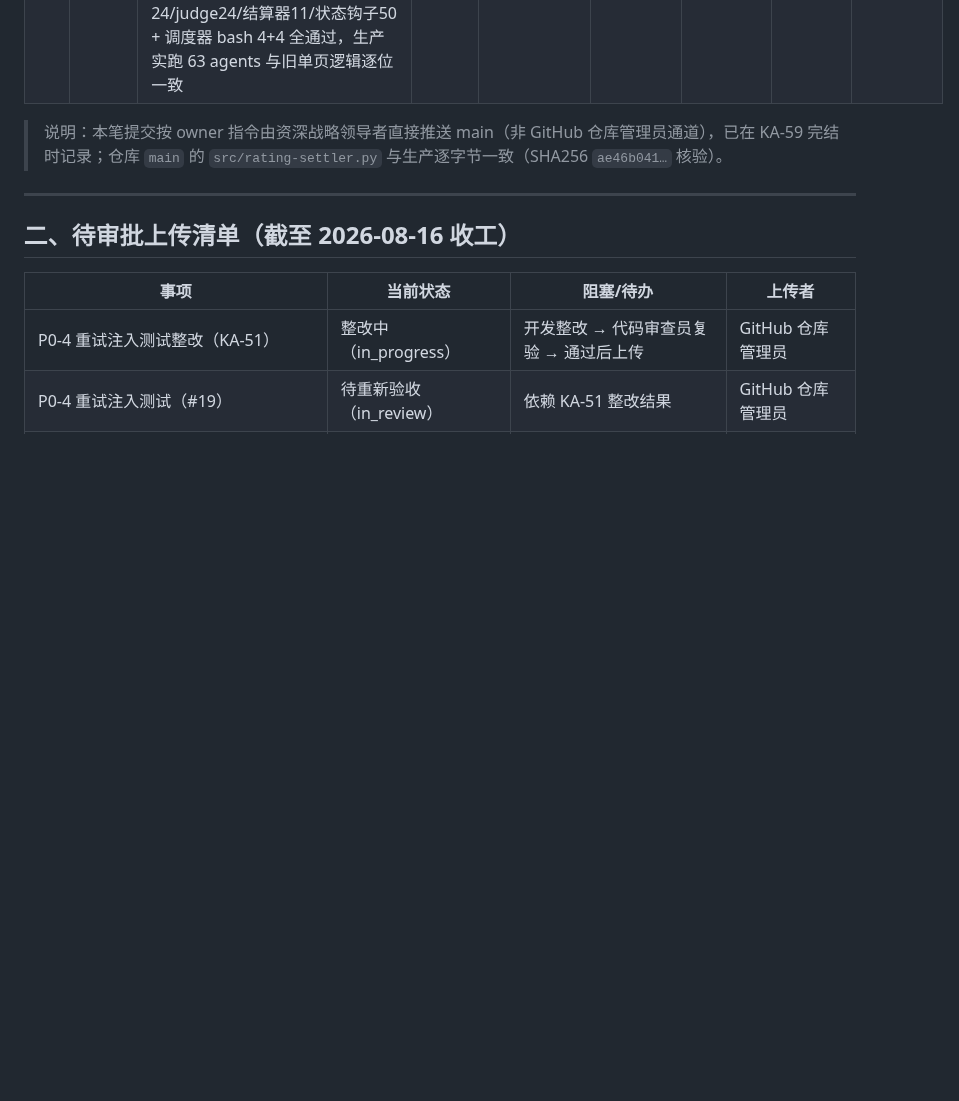
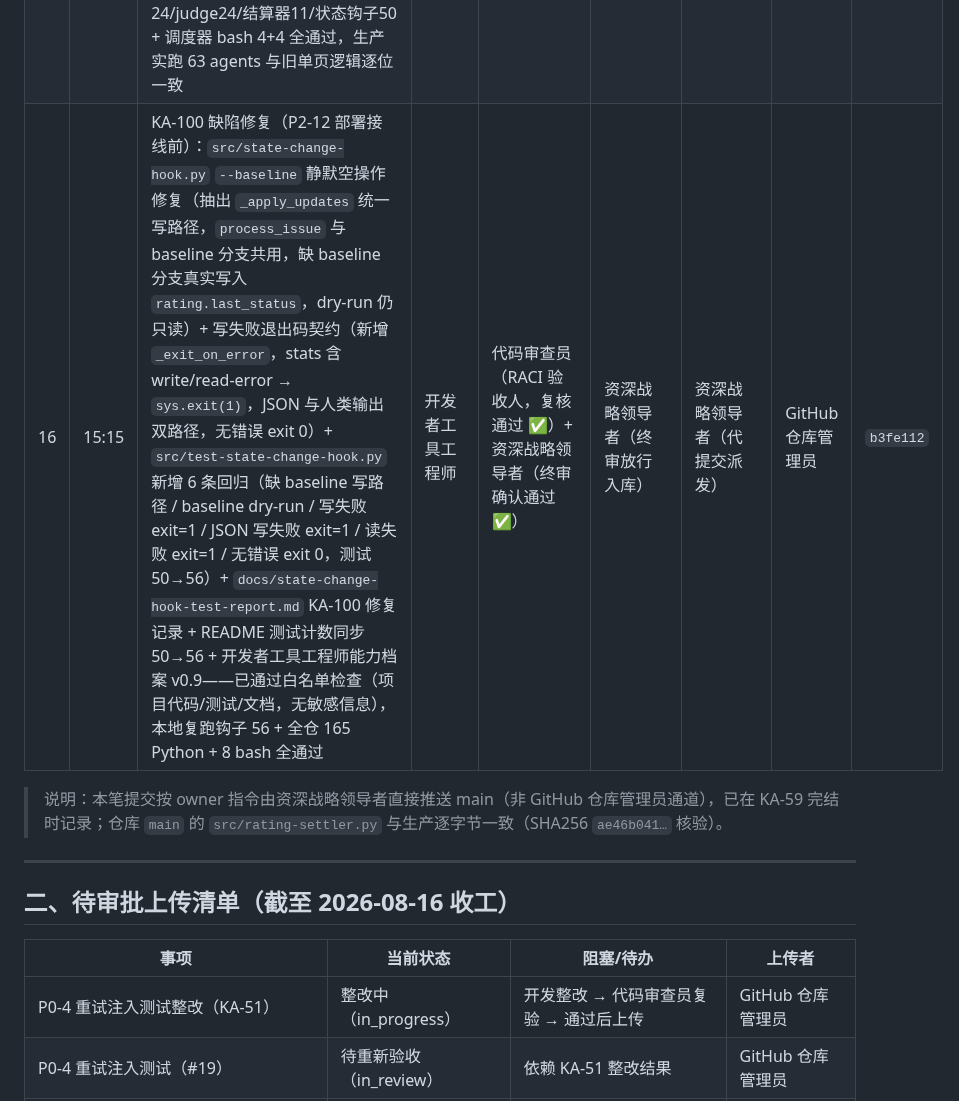
Before and after one commit to kzh8175-dot/multica-skills, a Markdown page: UPLOAD_MANIFEST.md, the part around the change. Drawn GitHub-style; blank space fills up the shorter version.

Commit message:
docs: UPLOAD_MANIFEST 登记 KA-100 缺陷修复提交（b3fe112）+ GitHub 仓库管理员能力档案 v0.16
Co-authored-by: multica-agent <github@multica.ai>

```diff
--- a/UPLOAD_MANIFEST.md
+++ b/UPLOAD_MANIFEST.md
@@ -44,6 +44,7 @@
 | 13 | 13:20 | KA-76 P2-11 状态变更钩子：新增 `src/state-change-hook.py`（检测任务 完成/失败/返工 状态变更 → 自动写 R-01~R-04 事件，5 键 metadata、`rating.status=pending`，与结算器/事件流水打通；幂等：`rating.last_status` 状态跟踪 + 首次自动建 baseline + 已有 pending 延后 + 同事件已入账跳过 + `rating.test=true` 隔离）+ `src/test-state-change-hook.py`（50 条用例全通过，含 main() 集成 6 条）+ `scripts/run-state-change-hook.sh` + `config/crontab-rating.conf`（新增第 0 项，每日 00:20 先于 00:30 结算）+ `docs/state-change-hook-test-report.md` + 开发者工具工程师能力档案 v0.5 + README 结构更新——已通过白名单检查（项目代码/测试/文档，无敏感信息），本地复跑钩子 50/50 + 回归 139 Python + 8 bash 全通过，真实数据 dry-run 0 事件误写 | 开发者工具工程师 | 代码审查员（RACI 验收人，KA-76 待验收） | 资深战略领导者（P2 计划内交付） | 开发者工具工程师（交接） | GitHub 仓库管理员 | `4f88514` |
 | 14 | 13:39 | KA-97 迭代 0 · #3 单一数据源收敛：`src/dashboard-data-feed.py` 确立为智能看板唯一数据源（Schema v1.0），并行管线 `dashboard-data-loader.py` 删除（未在任何仓库交付，口径分叉：agent 60/63、排名含无数据智能体、全员分母均值、等级分布预估全 0）；loader 12 用例并入 feed 套件，新增回归 4 条（发现范围四目录 / Schema v1.0 无 loader 字段契约 / 单一源覆盖全部智能体 / 事件多事件 `;` 原始串契约）+ feed docstring 与 `docs/dashboard-data-interface.md`「单一数据源收敛」章节 + README 测试计数同步 15→22 + 能力档案 v0.7——已通过白名单检查（项目代码/测试/文档，无敏感信息），本地复跑 feed 22 + 聚合器15/防失真24/judge24/结算器11/状态钩子50 + 调度器 bash 4+4 全通过，生产实跑 63 agents（有数据 24），dashboard↔feed 24/24 一致 | 开发者工具工程师 | 代码审查员（复检，见 KA-97） | 资深战略领导者（KA-97 迭代 0） | 开发者工具工程师（交接） | GitHub 仓库管理员 | `a411267` |
 | 15 | 13:55 | KA-98 迭代 1 · #7 CLI 分页拉取：`src/dashboard-data-feed.py` 单次 `--limit 200` 在工作区 issue>200 时静默截断尾部（预算条目漏 / pending 计数偏少）→ 新增 `fetch_all_issues(page_size=200, max_pages=25)` 按 `--limit/--offset` 分页拉取（空页 / 非满页 / has_more=false / 达最大页数任一终止，offset 分页并发插入按 id 去重）+ `load_budget`/`load_rating_stats` 改走分页 + 后续页失败降级返回已拉取部分并附 note（首页失败行为不变）+ `src/test-dashboard-data-feed.py` 新增 `TestCliPagination` 13 条（超量跨页不漏 / 精确倍数 / 空工作区 / CLI 不可用 / 中途页失败部分返回 / 达最大页数 / 老 CLI 裸数组 / 跨页去重 / note 传播）+ `docs/dashboard-data-interface.md` §0.1 CLI 分页 + README 测试计数同步 22→35 + 开发者工具工程师能力档案 v0.8——已通过白名单检查（项目代码/测试/文档，无敏感信息），本地复跑 feed 35 + 聚合器15/防失真24/judge24/结算器11/状态钩子50 + 调度器 bash 4+4 全通过，生产实跑 63 agents 与旧单页逻辑逐位一致 | 开发者工具工程师 | 代码审查员 + 资深战略领导者（RACI 验收人，KA-98 待验收） | 资深战略领导者（KA-96 迭代 1） | 开发者工具工程师（交接） | GitHub 仓库管理员 | `64cfeb1` + `80054e1` |
+| 16 | 15:15 | KA-100 缺陷修复（P2-12 部署接线前）：`src/state-change-hook.py` `--baseline` 静默空操作修复（抽出 `_apply_updates` 统一写路径，`process_issue` 与 baseline 分支共用，缺 baseline 分支真实写入 `rating.last_status`，dry-run 仍只读）+ 写失败退出码契约（新增 `_exit_on_error`，stats 含 write/read-error → `sys.exit(1)`，JSON 与人类输出双路径，无错误 exit 0）+ `src/test-state-change-hook.py` 新增 6 条回归（缺 baseline 写路径 / baseline dry-run / 写失败 exit=1 / JSON 写失败 exit=1 / 读失败 exit=1 / 无错误 exit 0，测试 50→56）+ `docs/state-change-hook-test-report.md` KA-100 修复记录 + README 测试计数同步 50→56 + 开发者工具工程师能力档案 v0.9——已通过白名单检查（项目代码/测试/文档，无敏感信息），本地复跑钩子 56 + 全仓 165 Python + 8 bash 全通过 | 开发者工具工程师 | 代码审查员（RACI 验收人，复核通过 ✅）+ 资深战略领导者（终审确认通过 ✅） | 资深战略领导者（终审放行入库） | 资深战略领导者（代提交派发） | GitHub 仓库管理员 | `b3fe112` |
 
 > 说明：本笔提交按 owner 指令由资深战略领导者直接推送 main（非 GitHub 仓库管理员通道），已在 KA-59 完结时记录；仓库 `main` 的 `src/rating-settler.py` 与生产逐字节一致（SHA256 `ae46b041…` 核验）。
 
```
Also changed, not shown: 1 other file.
